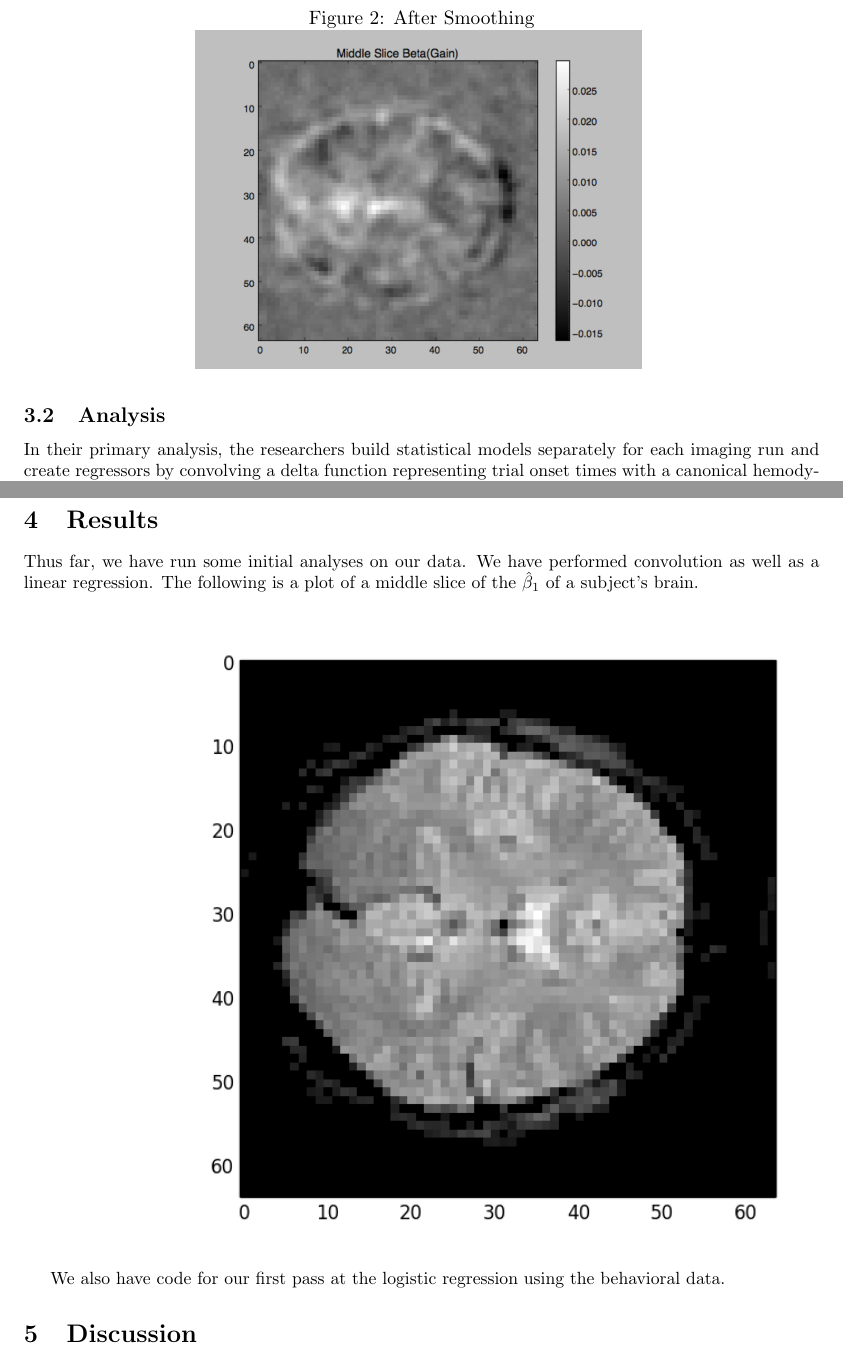
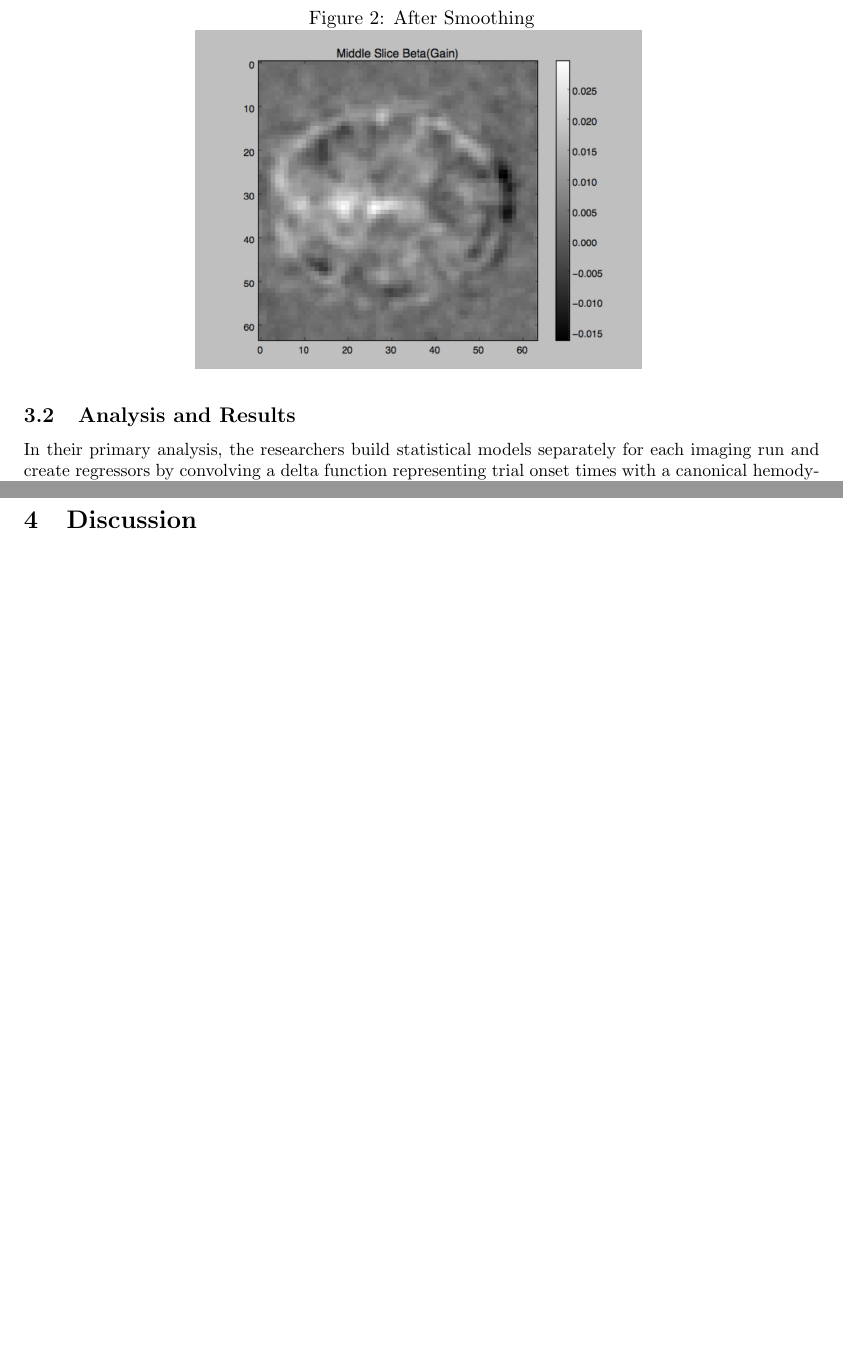
Before and after one commit to berkeley-stat159/project-eta, a LaTeX document (paper/report.tex): two parts of pages 3 and 8 of 9 before the commit and two parts of pages 3 and 8 of 8 after it, joined at a grey line, cut so that both start at the same text, the shorter picture padded with empty space. Compiled offline with pdfLaTeX.

Commit message:
Combine analysis and results sections

```diff
--- a/paper/report.tex
+++ b/paper/report.tex
@@ -179,7 +179,7 @@ did in homework 2). Figure ~\ref{fig:outliers-1-1} and Figure
 \label{fig:outliers-9-3}
 \end{figure}
 
-\subsection{Analysis}
+\subsection{Analysis and Results}
 
 In their primary analysis, the researchers build statistical models separately
 for each imaging run and create regressors by convolving a delta function
@@ -363,17 +363,6 @@ We have identified several Python packages we will use for our analysis.
   \item{Seaborn}
 \end{itemize}
 
-\section{Results}
-
-Thus far, we have run some initial analyses on our data. We have performed
-convolution as well as a linear regression. The following is a plot of a middle
-slice of the $\hat{\beta}_1$ of a subject's brain.
-
-\includegraphics[width=\textwidth]{beta1_middle_slice.png}
-
-We also have code for our first pass at the logistic regression using the
-behavioral data.
-
 \section{Discussion}
 
 \subsection{Challenges}
```
